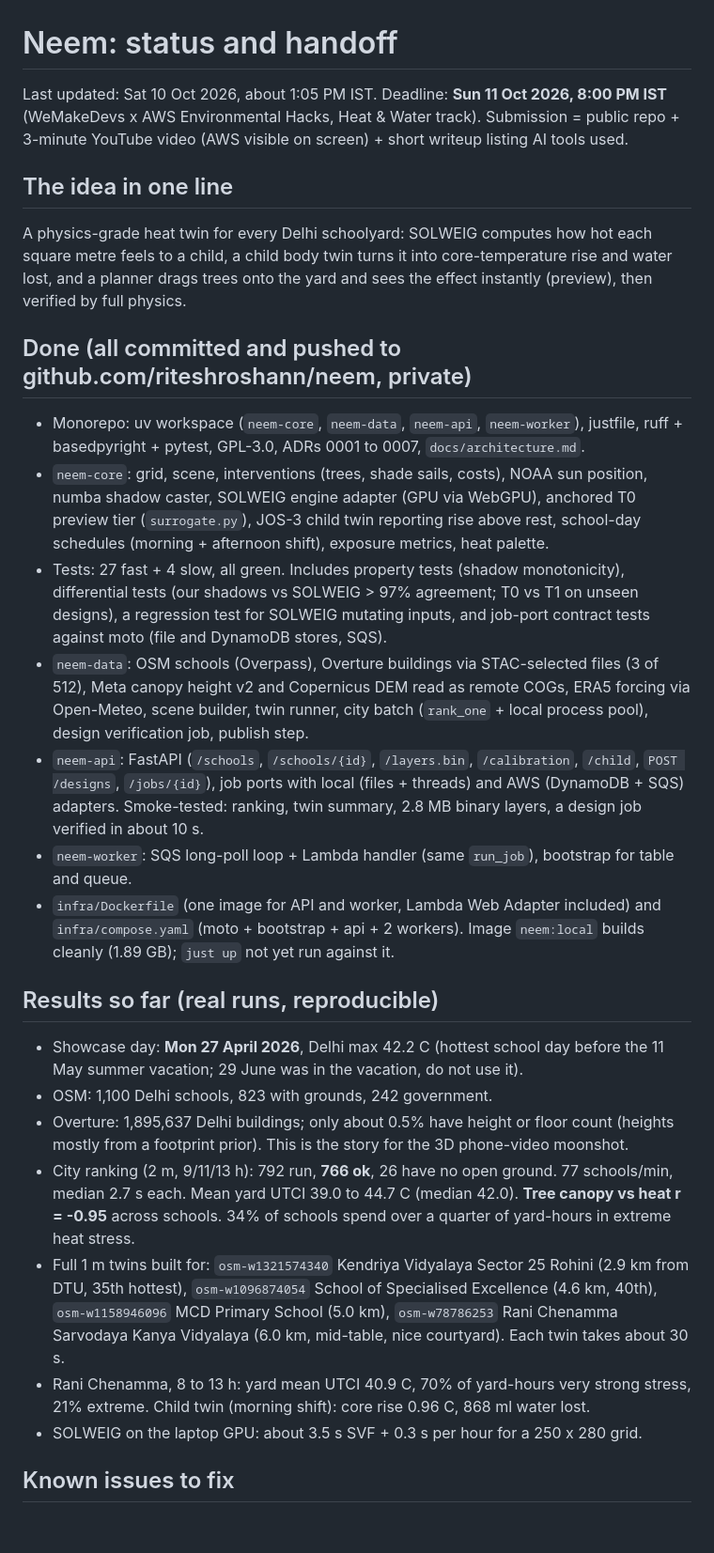
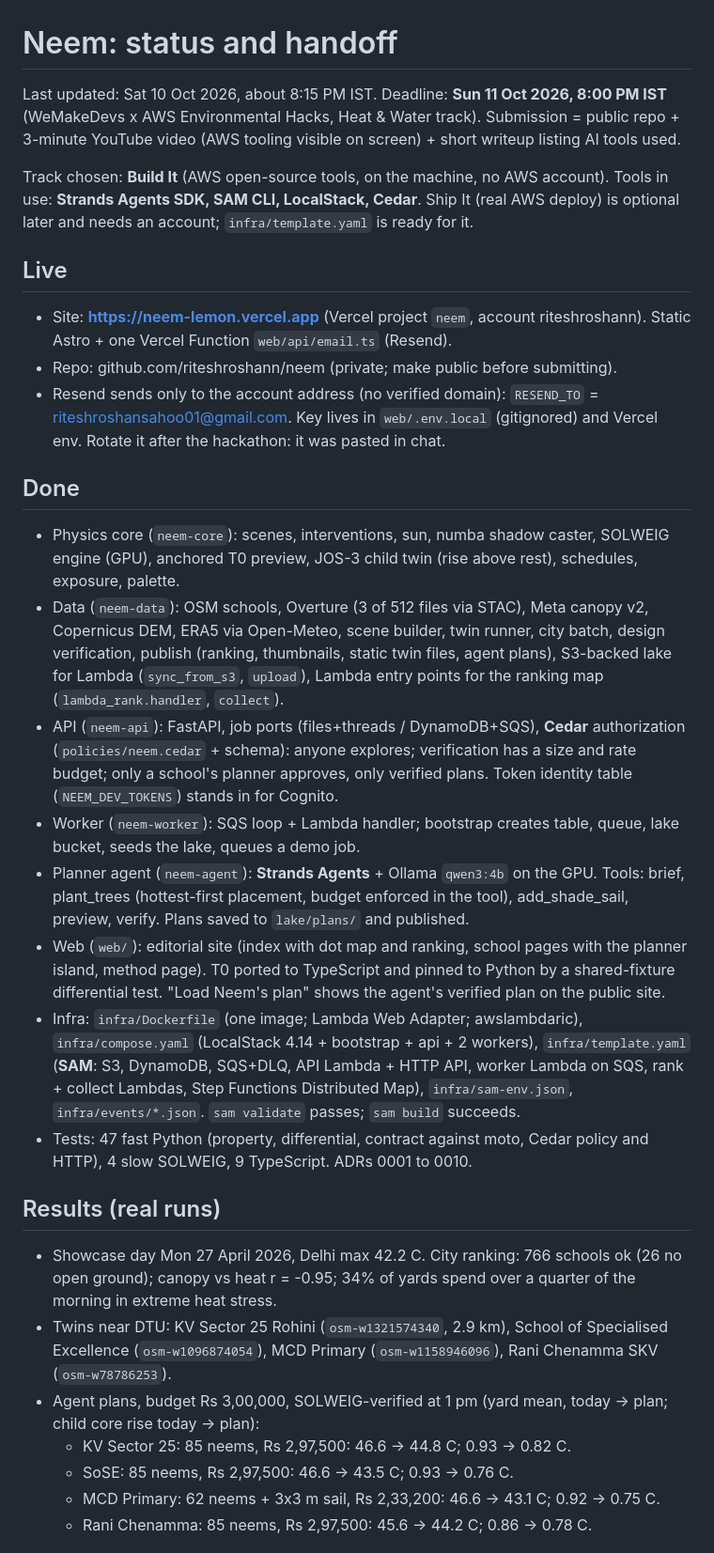
Before and after one commit to riteshroshann/neem, a Markdown page: docs/STATUS.md, the part around one of its changes. Shown at 94% size. Drawn GitHub-style; blank space fills up the shorter version.

```diff
--- a/docs/STATUS.md
+++ b/docs/STATUS.md
@@ -1,30 +1,33 @@
 # Neem: status and handoff
 
-Last updated: Sat 10 Oct 2026, about 1:05 PM IST. Deadline: **Sun 11 Oct 2026, 8:00 PM IST** (WeMakeDevs x AWS Environmental Hacks, Heat & Water track). Submission = public repo + 3-minute YouTube video (AWS visible on screen) + short writeup listing AI tools used.
+Last updated: Sat 10 Oct 2026, about 8:15 PM IST. Deadline: **Sun 11 Oct 2026, 8:00 PM IST** (WeMakeDevs x AWS Environmental Hacks, Heat & Water track). Submission = public repo + 3-minute YouTube video (AWS tooling visible on screen) + short writeup listing AI tools used.
 
-## The idea in one line
+Track chosen: **Build It** (AWS open-source tools, on the machine, no AWS account). Tools in use: **Strands Agents SDK, SAM CLI, LocalStack, Cedar**. Ship It (real AWS deploy) is optional later and needs an account; `infra/template.yaml` is ready for it.
 
-A physics-grade heat twin for every Delhi schoolyard: SOLWEIG computes how hot each square metre feels to a child, a child body twin turns it into core-temperature rise and water lost, and a planner drags trees onto the yard and sees the effect instantly (preview), then verified by full physics.
+## Live
 
-## Done (all committed and pushed to github.com/riteshroshann/neem, private)
+- Site: **https://neem-lemon.vercel.app** (Vercel project `neem`, account riteshroshann). Static Astro + one Vercel Function `web/api/email.ts` (Resend).
+- Repo: github.com/riteshroshann/neem (private; make public before submitting).
+- Resend sends only to the account address (no verified domain): `RESEND_TO` = riteshroshansahoo01@gmail.com. Key lives in `web/.env.local` (gitignored) and Vercel env. Rotate it after the hackathon: it was pasted in chat.
 
-- Monorepo: uv workspace (`neem-core`, `neem-data`, `neem-api`, `neem-worker`), justfile, ruff + basedpyright + pytest, GPL-3.0, ADRs 0001 to 0007, `docs/architecture.md`.
-- `neem-core`: grid, scene, interventions (trees, shade sails, costs), NOAA sun position, numba shadow caster, SOLWEIG engine adapter (GPU via WebGPU), anchored T0 preview tier (`surrogate.py`), JOS-3 child twin reporting rise above rest, school-day schedules (morning + afternoon shift), exposure metrics, heat palette.
-- Tests: 27 fast + 4 slow, all green. Includes property tests (shadow monotonicity), differential tests (our shadows vs SOLWEIG > 97% agreement; T0 vs T1 on unseen designs), a regression test for SOLWEIG mutating inputs, and job-port contract tests against moto (file and DynamoDB stores, SQS).
-- `neem-data`: OSM schools (Overpass), Overture buildings via STAC-selected files (3 of 512), Meta canopy height v2 and Copernicus DEM read as remote COGs, ERA5 forcing via Open-Meteo, scene builder, twin runner, city batch (`rank_one` + local process pool), design verification job, publish step.
-- `neem-api`: FastAPI (`/schools`, `/schools/{id}`, `/layers.bin`, `/calibration`, `/child`, `POST /designs`, `/jobs/{id}`), job ports with local (files + threads) and AWS (DynamoDB + SQS) adapters. Smoke-tested: ranking, twin summary, 2.8 MB binary layers, a design job verified in about 10 s.
-- `neem-worker`: SQS long-poll loop + Lambda handler (same `run_job`), bootstrap for table and queue.
-- `infra/Dockerfile` (one image for API and worker, Lambda Web Adapter included) and `infra/compose.yaml` (moto + bootstrap + api + 2 workers). Image `neem:local` builds cleanly (1.89 GB); `just up` not yet run against it.
+## Done
 
-## Results so far (real runs, reproducible)
+- Physics core (`neem-core`): scenes, interventions, sun, numba shadow caster, SOLWEIG engine (GPU), anchored T0 preview, JOS-3 child twin (rise above rest), schedules, exposure, palette.
+- Data (`neem-data`): OSM schools, Overture (3 of 512 files via STAC), Meta canopy v2, Copernicus DEM, ERA5 via Open-Meteo, scene builder, twin runner, city batch, design verification, publish (ranking, thumbnails, static twin files, agent plans), S3-backed lake for Lambda (`sync_from_s3`, `upload`), Lambda entry points for the ranking map (`lambda_rank.handler`, `collect`).
+- API (`neem-api`): FastAPI, job ports (files+threads / DynamoDB+SQS), **Cedar** authorization (`policies/neem.cedar` + schema): anyone explores; verification has a size and rate budget; only a school's planner approves, only verified plans. Token identity table (`NEEM_DEV_TOKENS`) stands in for Cognito.
+- Worker (`neem-worker`): SQS loop + Lambda handler; bootstrap creates table, queue, lake bucket, seeds the lake, queues a demo job.
+- Planner agent (`neem-agent`): **Strands Agents** + Ollama `qwen3:4b` on the GPU. Tools: brief, plant_trees (hottest-first placement, budget enforced in the tool), add_shade_sail, preview, verify. Plans saved to `lake/plans/` and published.
+- Web (`web/`): editorial site (index with dot map and ranking, school pages with the planner island, method page). T0 ported to TypeScript and pinned to Python by a shared-fixture differential test. "Load Neem's plan" shows the agent's verified plan on the public site.
+- Infra: `infra/Dockerfile` (one image; Lambda Web Adapter; awslambdaric), `infra/compose.yaml` (LocalStack 4.14 + bootstrap + api + 2 workers), `infra/template.yaml` (**SAM**: S3, DynamoDB, SQS+DLQ, API Lambda + HTTP API, worker Lambda on SQS, rank + collect Lambdas, Step Functions Distributed Map), `infra/sam-env.json`, `infra/events/*.json`. `sam validate` passes; `sam build` succeeds.
+- Tests: 47 fast Python (property, differential, contract against moto, Cedar policy and HTTP), 4 slow SOLWEIG, 9 TypeScript. ADRs 0001 to 0010.
 
-- Showcase day: **Mon 27 April 2026**, Delhi max 42.2 C (hottest school day before the 11 May summer vacation; 29 June was in the vacation, do not use it).
-- OSM: 1,100 Delhi schools, 823 with grounds, 242 government.
-- Overture: 1,895,637 Delhi buildings; only about 0.5% have height or floor count (heights mostly from a footprint prior). This is the story for the 3D phone-video moonshot.
-- City ranking (2 m, 9/11/13 h): 792 run, **766 ok**, 26 have no open ground. 77 schools/min, median 2.7 s each. Mean yard UTCI 39.0 to 44.7 C (median 42.0). **Tree canopy vs heat r = -0.95** across schools. 34% of schools spend over a quarter of yard-hours in extreme heat stress.
-- Full 1 m twins built for: `osm-w1321574340` Kendriya Vidyalaya Sector 25 Rohini (2.9 km from DTU, 35th hottest), `osm-w1096874054` School of Specialised Excellence (4.6 km, 40th), `osm-w1158946096` MCD Primary School (5.0 km), `osm-w78786253` Rani Chenamma Sarvodaya Kanya Vidyalaya (6.0 km, mid-table, nice courtyard). Each twin takes about 30 s.
-- Rani Chenamma, 8 to 13 h: yard mean UTCI 40.9 C, 70% of yard-hours very strong stress, 21% extreme. Child twin (morning shift): core rise 0.96 C, 868 ml water lost.
-- SOLWEIG on the laptop GPU: about 3.5 s SVF + 0.3 s per hour for a 250 x 280 grid.
+## Results (real runs)
 
-## Known issues to fix
+- Showcase day Mon 27 April 2026, Delhi max 42.2 C. City ranking: 766 schools ok (26 no open ground); canopy vs heat r = -0.95; 34% of yards spend over a quarter of the morning in extreme heat stress.
+- Twins near DTU: KV Sector 25 Rohini (`osm-w1321574340`, 2.9 km), School of Specialised Excellence (`osm-w1096874054`), MCD Primary (`osm-w1158946096`), Rani Chenamma SKV (`osm-w78786253`).
+- Agent plans, budget Rs 3,00,000, SOLWEIG-verified at 1 pm (yard mean, today -> plan; child core rise today -> plan):
+  - KV Sector 25: 85 neems, Rs 2,97,500: 46.6 -> 44.8 C; 0.93 -> 0.82 C.
+  - SoSE: 85 neems, Rs 2,97,500: 46.6 -> 43.5 C; 0.93 -> 0.76 C.
+  - MCD Primary: 62 neems + 3x3 m sail, Rs 2,33,200: 46.6 -> 43.1 C; 0.92 -> 0.75 C.
+  - Rani Chenamma: 85 neems, Rs 2,97,500: 45.6 -> 44.2 C; 0.86 -> 0.78 C.
 
```
Also changed, not shown: other parts of docs/STATUS.md (+16 -26 lines), docs/architecture.md (+34 -0 lines).
